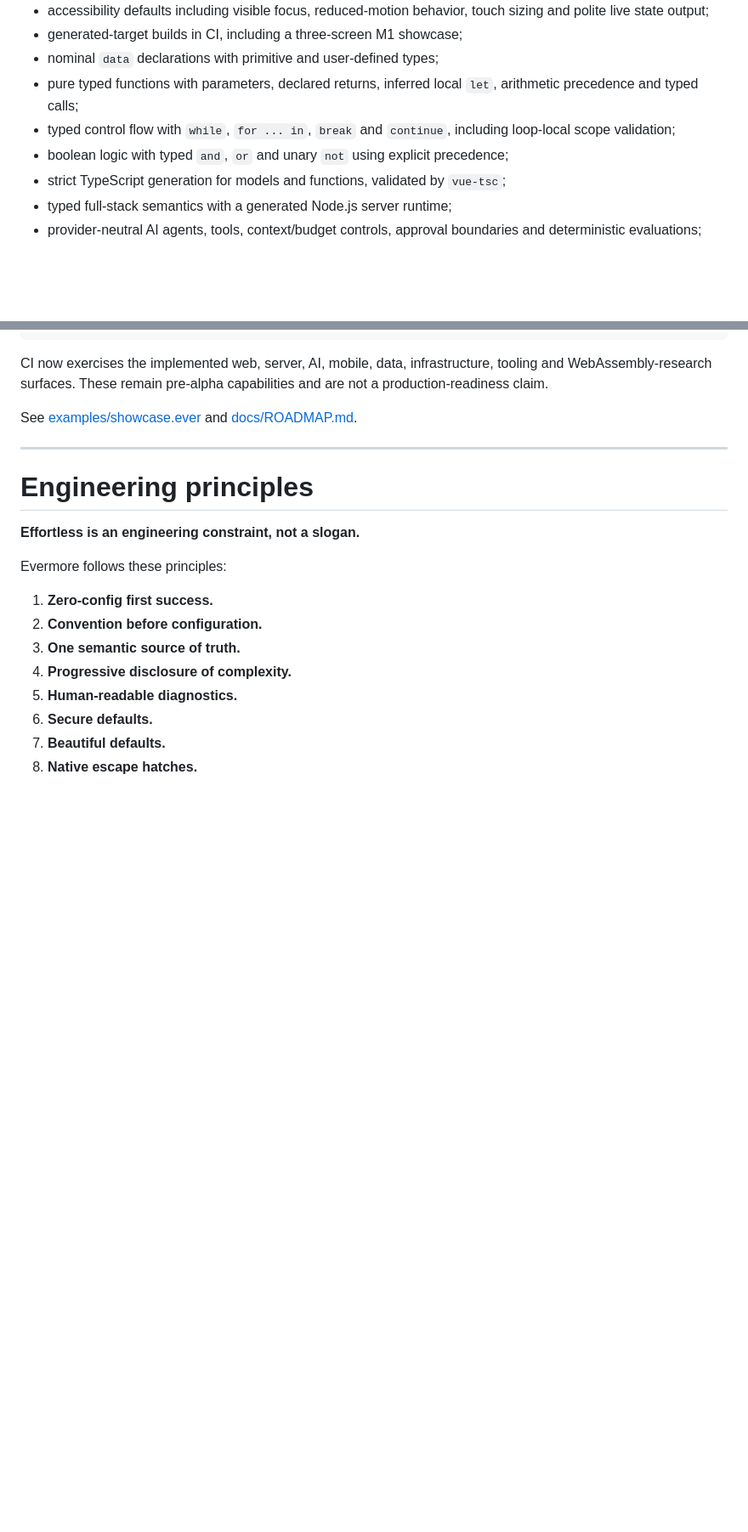
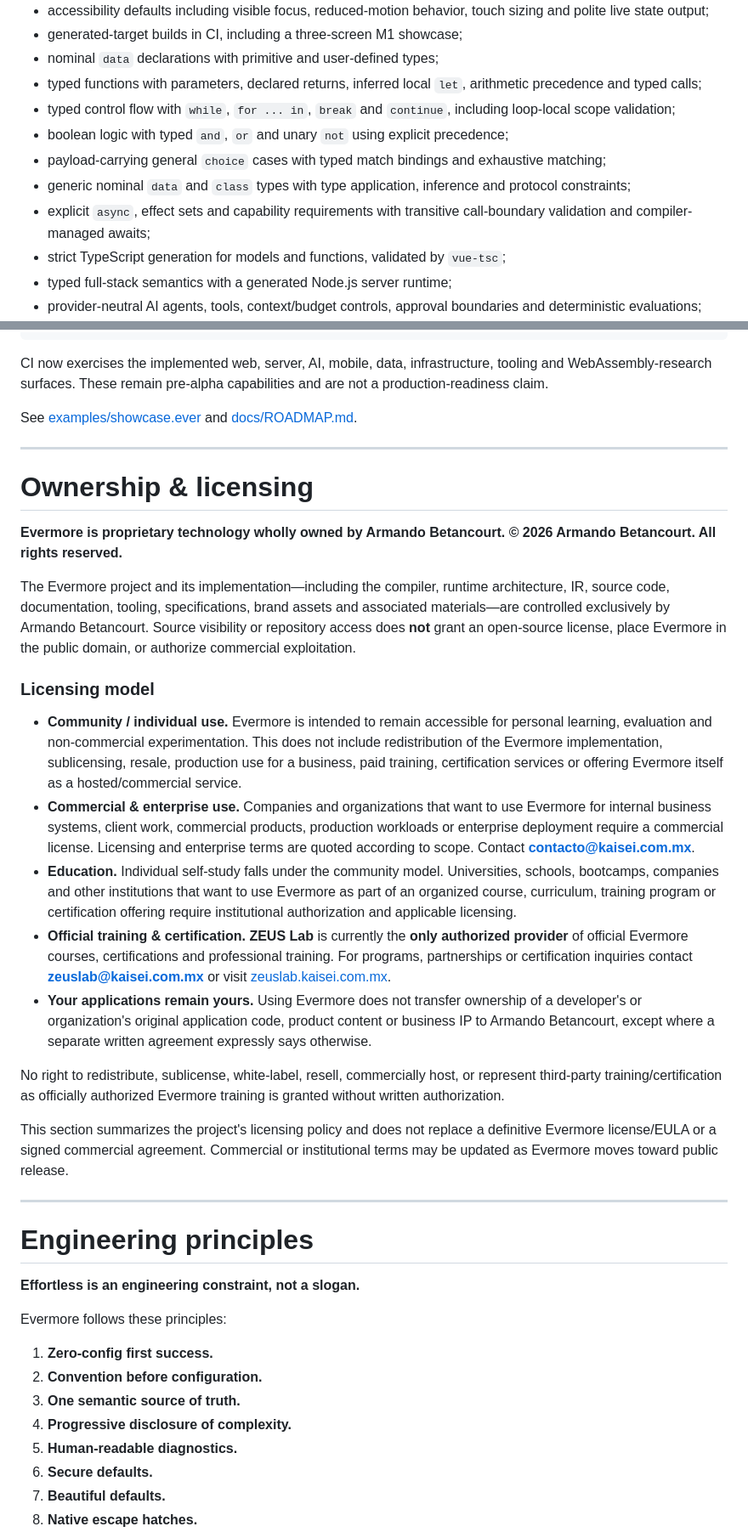
Before and after one commit to armaabetancourtt/evermore, a Markdown page: README.md, 2 parts joined by grey strips. Shown at 85% size. GitHub-like rendering; blank space fills up the shorter version.

Commit message:
docs: define Evermore ownership and licensing model

```diff
--- a/README.md
+++ b/README.md
@@ -550,9 +552,12 @@ Implemented today:
 - accessibility defaults including visible focus, reduced-motion behavior, touch sizing and polite live state output;
 - generated-target builds in CI, including a three-screen M1 showcase;
 - nominal `data` declarations with primitive and user-defined types;
-- pure typed functions with parameters, declared returns, inferred local `let`, arithmetic precedence and typed calls;
+- typed functions with parameters, declared returns, inferred local `let`, arithmetic precedence and typed calls;
 - typed control flow with `while`, `for ... in`, `break` and `continue`, including loop-local scope validation;
 - boolean logic with typed `and`, `or` and unary `not` using explicit precedence;
+- payload-carrying general `choice` cases with typed match bindings and exhaustive matching;
+- generic nominal `data` and `class` types with type application, inference and protocol constraints;
+- explicit `async`, effect sets and capability requirements with transitive call-boundary validation and compiler-managed awaits;
 - strict TypeScript generation for models and functions, validated by `vue-tsc`;
 - typed full-stack semantics with a generated Node.js server runtime;
 - provider-neutral AI agents, tools, context/budget controls, approval boundaries and deterministic evaluations;
@@ -630,6 +635,26 @@ npm install + production target build
 CI now exercises the implemented web, server, AI, mobile, data, infrastructure, tooling and WebAssembly-research surfaces. These remain pre-alpha capabilities and are not a production-readiness claim.
 
 See [examples/showcase.ever](examples/showcase.ever) and [docs/ROADMAP.md](docs/ROADMAP.md).
+
+---
+
+# Ownership & licensing
+
+**Evermore is proprietary technology wholly owned by Armando Betancourt. © 2026 Armando Betancourt. All rights reserved.**
+
+The Evermore project and its implementation—including the compiler, runtime architecture, IR, source code, documentation, tooling, specifications, brand assets and associated materials—are controlled exclusively by Armando Betancourt. Source visibility or repository access does **not** grant an open-source license, place Evermore in the public domain, or authorize commercial exploitation.
+
+### Licensing model
+
+- **Community / individual use.** Evermore is intended to remain accessible for personal learning, evaluation and non-commercial experimentation. This does not include redistribution of the Evermore implementation, sublicensing, resale, production use for a business, paid training, certification services or offering Evermore itself as a hosted/commercial service.
+- **Commercial & enterprise use.** Companies and organizations that want to use Evermore for internal business systems, client work, commercial products, production workloads or enterprise deployment require a commercial license. Licensing and enterprise terms are quoted according to scope. Contact **contacto@kaisei.com.mx**.
+- **Education.** Individual self-study falls under the community model. Universities, schools, bootcamps, companies and other institutions that want to use Evermore as part of an organized course, curriculum, training program or certification offering require institutional authorization and applicable licensing.
+- **Official training & certification.** **ZEUS Lab** is currently the **only authorized provider** of official Evermore courses, certifications and professional training. For programs, partnerships or certification inquiries contact **zeuslab@kaisei.com.mx** or visit [zeuslab.kaisei.com.mx](https://zeuslab.kaisei.com.mx).
+- **Your applications remain yours.** Using Evermore does not transfer ownership of a developer's or organization's original application code, product content or business IP to Armando Betancourt, except where a separate written agreement expressly says otherwise.
+
+No right to redistribute, sublicense, white-label, resell, commercially host, or represent third-party training/certification as officially authorized Evermore training is granted without written authorization.
+
+This section summarizes the project's licensing policy and does not replace a definitive Evermore license/EULA or a signed commercial agreement. Commercial or institutional terms may be updated as Evermore moves toward public release.
 
 ---
 
```
Also changed, not shown: other parts of README.md (+3 -1 lines).
